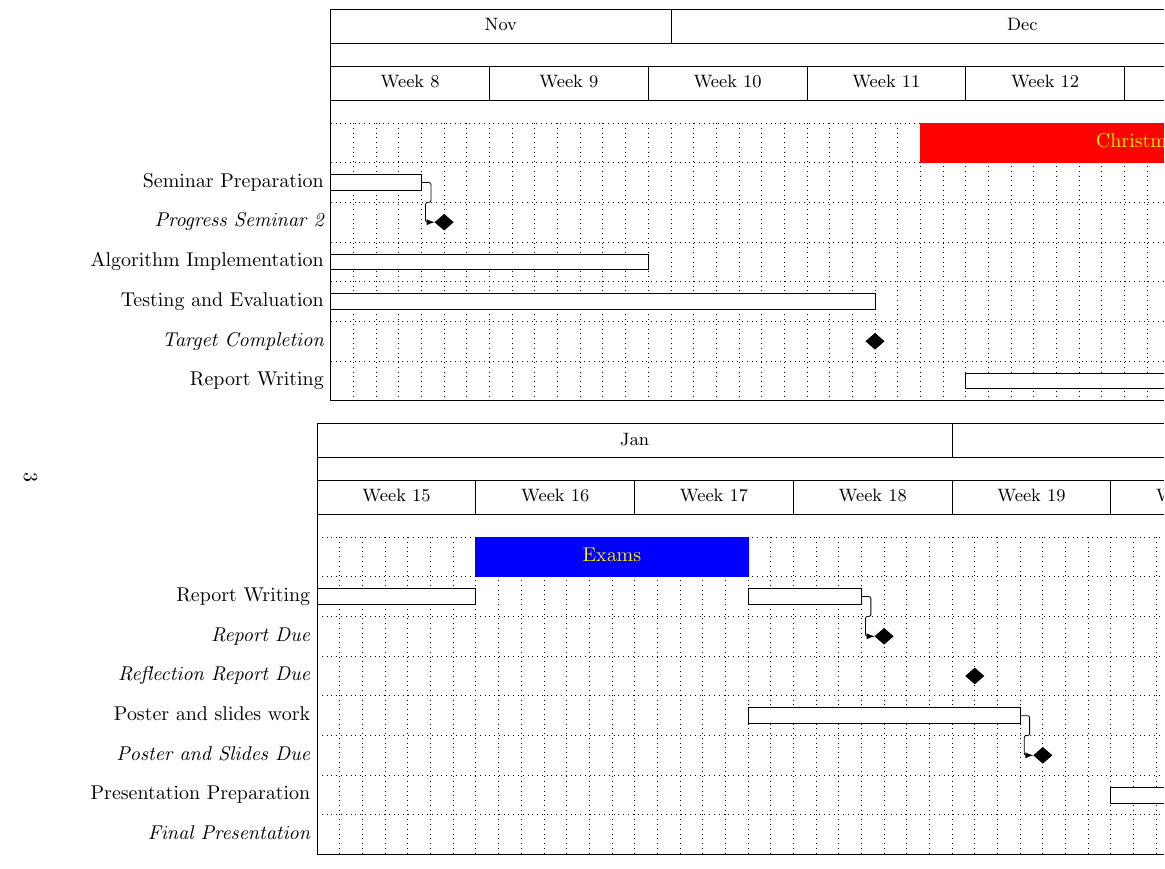
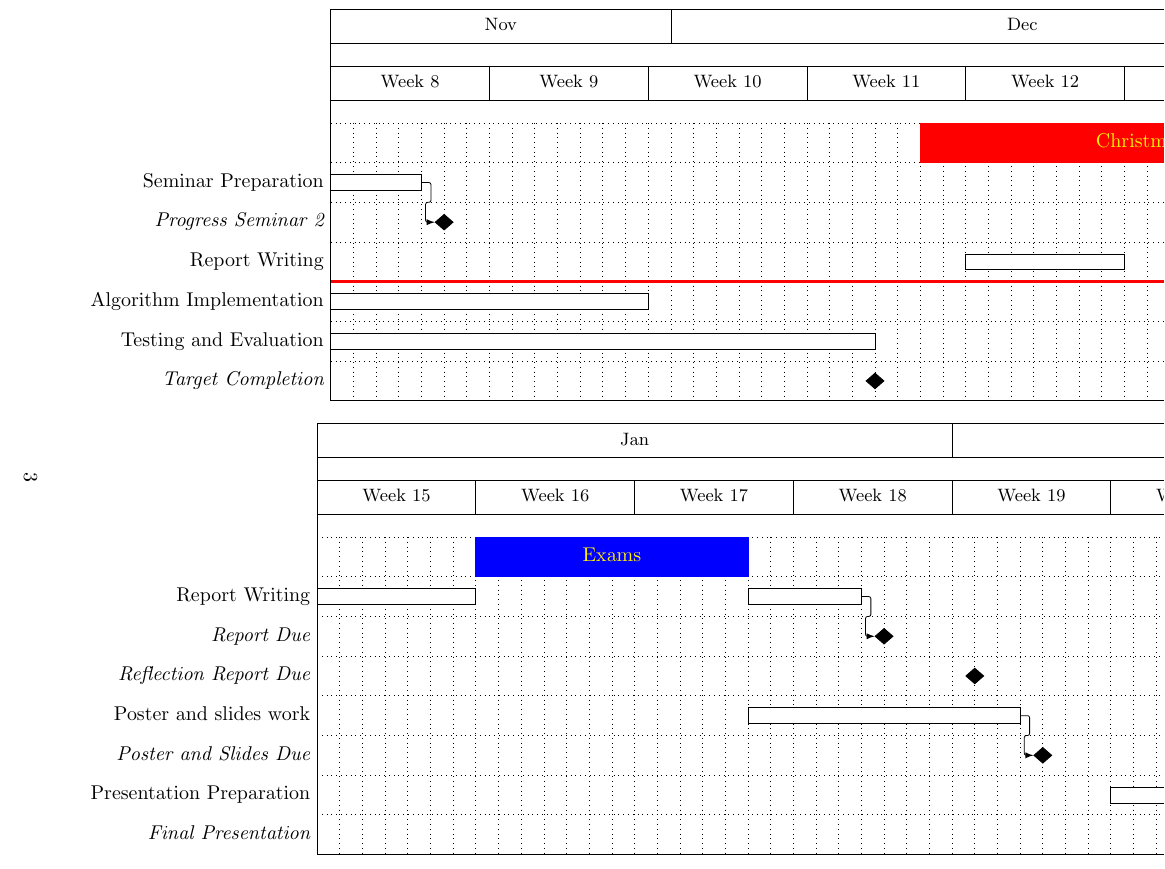
Before and after one commit to EmilyShepherd/gdp-docs, a LaTeX document (brief.tex): part of page 3 of 3, cut so that both start at the same text. Compiled offline with pdfLaTeX.

Commit message:
Changed to tabs

```diff
--- a/brief.tex
+++ b/brief.tex
@@ -127,13 +128,12 @@ compared to existing Service oriented Architecture approaches.
 	\ganttbar{Seminar Preparation}{2015-11-16}{2015-11-19} \\
 	\ganttlinkedmilestone{Progress Seminar 2}{2015-11-20} \\
 
+	\ganttbar{Report Writing}{2015-12-14}{2015-12-20}
+	\ganttbar{}{2015-12-28}{2015-12-30} \ganttnewline[ultra thick, red]
+
 	\ganttbar{Algorithm Implementation}{2015-11-16}{2015-11-29} \\
 	\ganttbar{Testing and Evaluation}{2015-11-16}{2015-12-09} \\
-
-	\ganttmilestone{Target Completion}{2015-12-09} \\
-
-	\ganttbar{Report Writing}{2015-12-14}{2016-01-03}
-
+	\ganttmilestone{Target Completion}{2015-12-09}
 \end{ganttchart}
 
 \begin{ganttchart}[
```
Also changed, not shown: brief.tex (5 more changed lines). Lines whose indentation alone changed are shown as unchanged.
